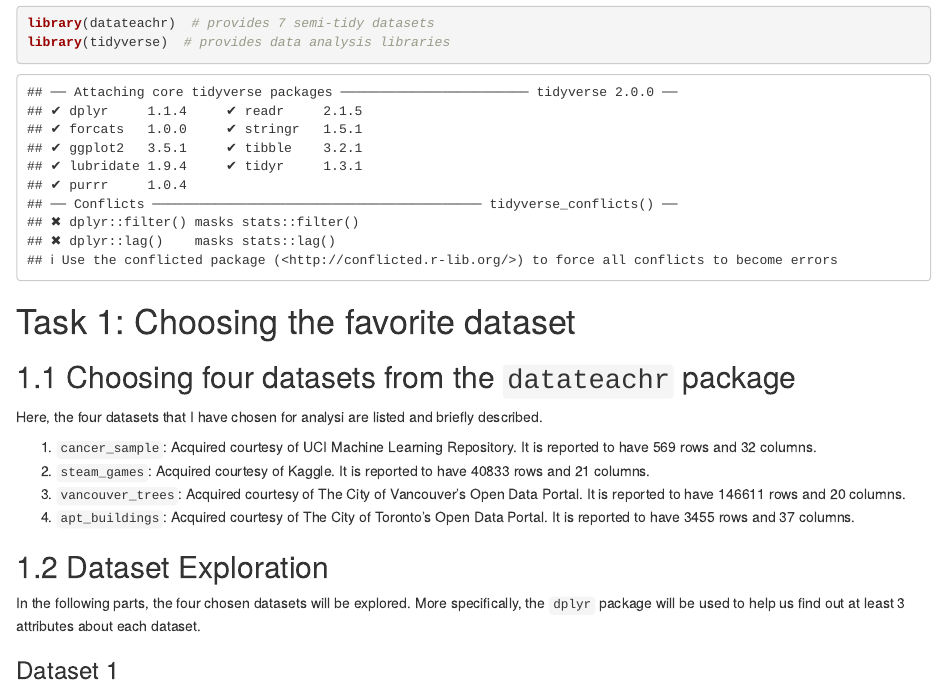
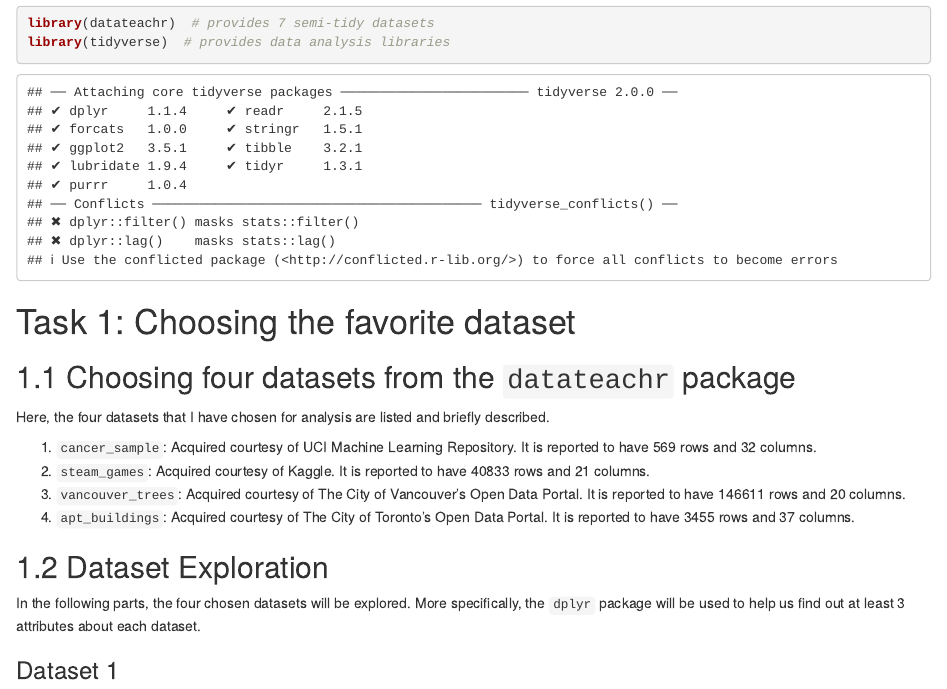
Before and after one commit to ArmaghanSarvar/mda-ArmaghanSarvar, an R Markdown document (Data_Exploration.Rmd): the page in a window 1100 px wide, from 150 px down. Rendered offline with R 4.5, knitr and Pandoc, with nearby package versions; some code elsewhere in the file could not run offline.

Commit message:
Committing minor changes

````diff
--- a/Data_Exploration.Rmd
+++ b/Data_Exploration.Rmd
@@ -2,6 +2,7 @@
 title: "Mini Data-Analysis Milestone 1"
 author: "Armaghan Sarvar"
 output: html_document
+keep_md: true
 ---
 
 ```{r setup, include=FALSE}
@@ -19,7 +20,7 @@ library(tidyverse)  # provides data analysis libraries
 
 ## 1.1 Choosing four datasets from the `datateachr` package
 
-Here, the four datasets that I have chosen for analysi are listed and briefly described.
+Here, the four datasets that I have chosen for analysis are listed and briefly described.
 
 1. `cancer_sample`: Acquired courtesy of UCI Machine Learning Repository. It is reported to have 569 rows and 32 columns.
 2. `steam_games`: Acquired courtesy of Kaggle. It is reported to have 40833 rows and 21 columns.
````
